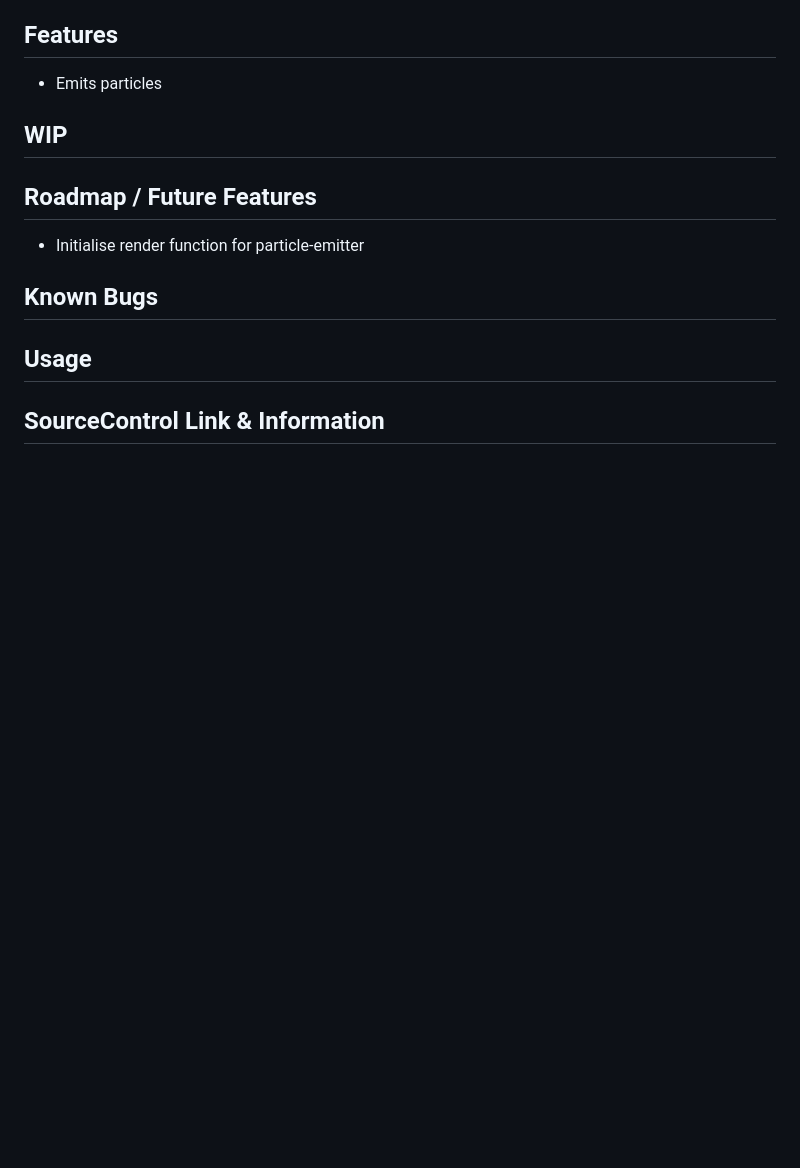
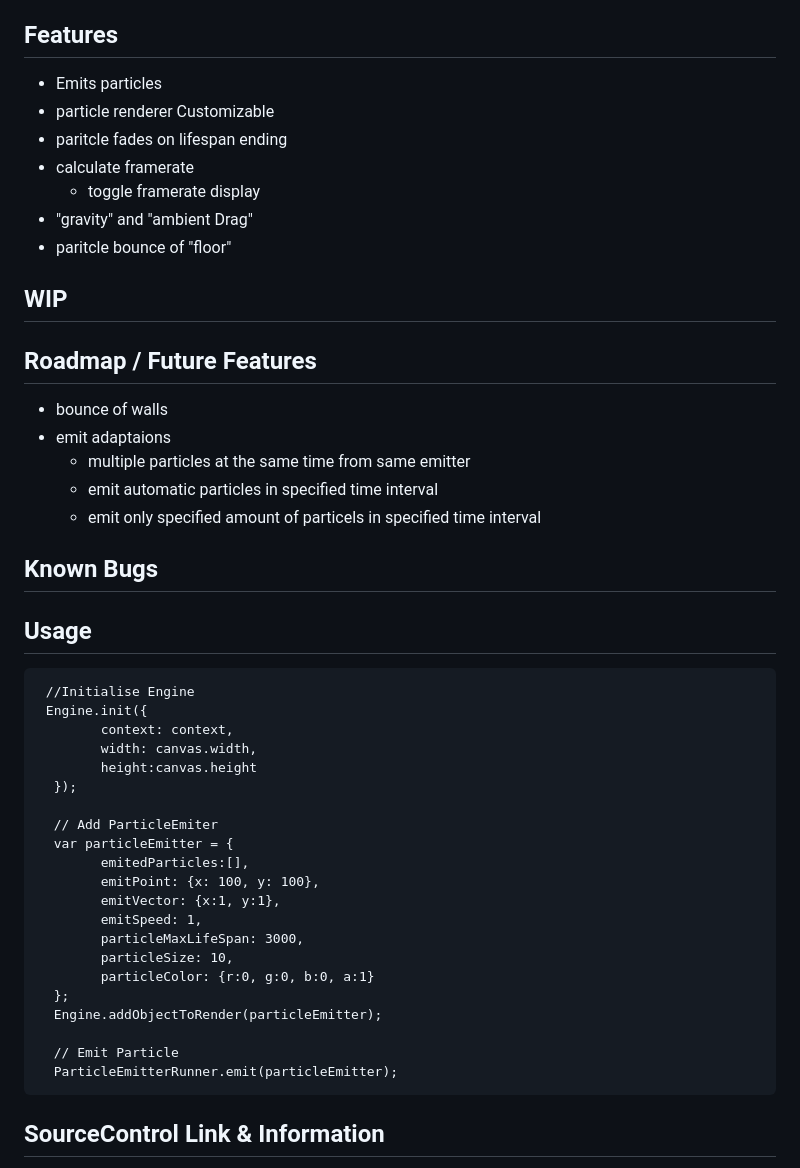
Before and after one commit to akumagamo/html-particle-engine, a Markdown page: README.md, the part around the change printed below. Drawn GitHub-style; blank space fills up the shorter version.

```diff
--- a/README.md
+++ b/README.md
@@ -6,15 +6,46 @@ Particle Emiting Engine for html5 canvas
 
 ## Features
 * Emits particles
+* particle renderer Customizable
+* paritcle fades on lifespan ending
+* calculate framerate
+  * toggle framerate display
+* "gravity" and "ambient Drag"
+* paritcle bounce of "floor"
 
 ## WIP
 
 ## Roadmap / Future Features
-* Initialise render function for particle-emitter
+* bounce of walls
+* emit adaptaions
+  * multiple particles at the same time from same emitter
+  * emit automatic particles in specified time interval
+  * emit only specified amount of particels in specified time interval
 
 ## Known Bugs
 
 ## Usage
+     //Initialise Engine
+     Engine.init({
+            context: context,
+            width: canvas.width,
+            height:canvas.height
+      });
+
+      // Add ParticleEmiter
+      var particleEmitter = {
+            emitedParticles:[],
+            emitPoint: {x: 100, y: 100},
+            emitVector: {x:1, y:1},
+            emitSpeed: 1,
+            particleMaxLifeSpan: 3000,
+            particleSize: 10,
+            particleColor: {r:0, g:0, b:0, a:1}
+      };
+      Engine.addObjectToRender(particleEmitter);
+
+      // Emit Particle
+      ParticleEmitterRunner.emit(particleEmitter);
 
 ## SourceControl Link & Information
 https://github.com/akumagamo/html-particle-engine.git
```
Also changed, not shown: other parts of README.md (+2 -2 lines), readme/screenshot_01.png (added), 1 other file.
